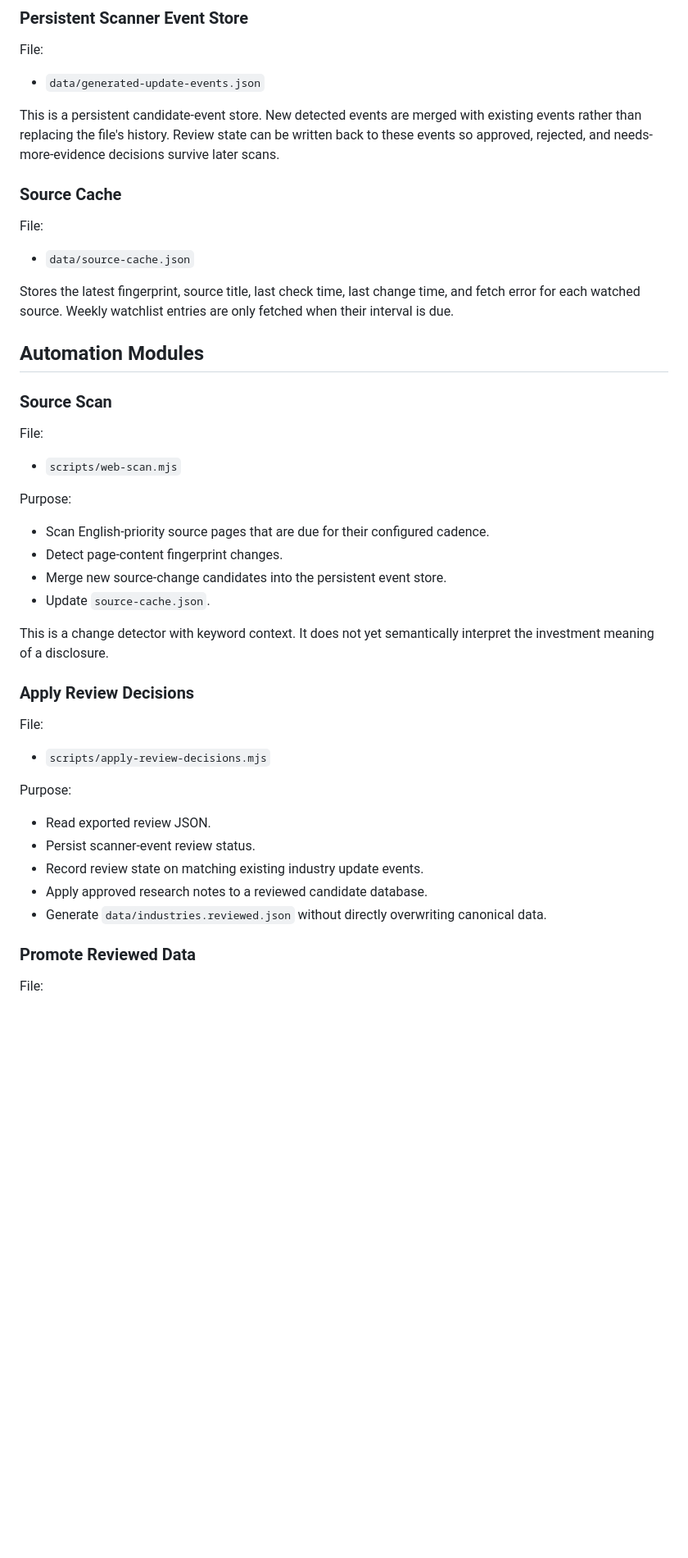
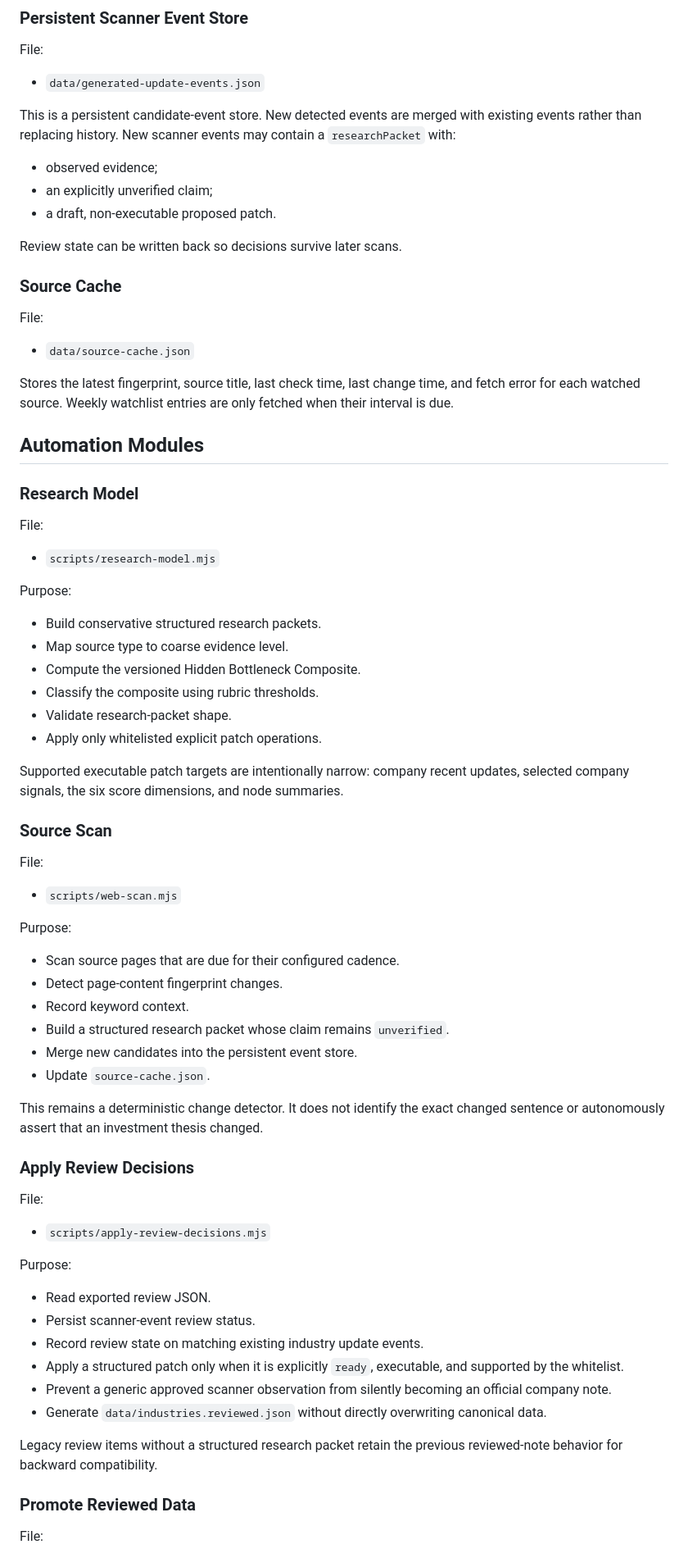
Before and after one commit to Zxinghao/Fundemeantal-Aanalysis-MVP1, a Markdown page: docs/system-overview.md, the part around one of its changes. Shown at 82% size. Drawn GitHub-style; blank space fills up the shorter version.

```diff
--- a/docs/system-overview.md
+++ b/docs/system-overview.md
@@ -83,7 +83,13 @@ File:
 
 - `data/generated-update-events.json`
 
-This is a persistent candidate-event store. New detected events are merged with existing events rather than replacing the file's history. Review state can be written back to these events so approved, rejected, and needs-more-evidence decisions survive later scans.
+This is a persistent candidate-event store. New detected events are merged with existing events rather than replacing history. New scanner events may contain a `researchPacket` with:
+
+- observed evidence;
+- an explicitly unverified claim;
+- a draft, non-executable proposed patch.
+
+Review state can be written back so decisions survive later scans.
 
 ### Source Cache
 
@@ -95,6 +101,23 @@ Stores the latest fingerprint, source title, last check time, last change time,
 
 ## Automation Modules
 
+### Research Model
+
+File:
+
+- `scripts/research-model.mjs`
+
+Purpose:
+
+- Build conservative structured research packets.
+- Map source type to coarse evidence level.
+- Compute the versioned Hidden Bottleneck Composite.
+- Classify the composite using rubric thresholds.
+- Validate research-packet shape.
+- Apply only whitelisted explicit patch operations.
+
+Supported executable patch targets are intentionally narrow: company recent updates, selected company signals, the six score dimensions, and node summaries.
+
 ### Source Scan
 
 File:
@@ -103,12 +126,14 @@ File:
 
 Purpose:
 
-- Scan English-priority source pages that are due for their configured cadence.
+- Scan source pages that are due for their configured cadence.
 - Detect page-content fingerprint changes.
-- Merge new source-change candidates into the persistent event store.
+- Record keyword context.
+- Build a structured research packet whose claim remains `unverified`.
+- Merge new candidates into the persistent event store.
 - Update `source-cache.json`.
 
-This is a change detector with keyword context. It does not yet semantically interpret the investment meaning of a disclosure.
+This remains a deterministic change detector. It does not identify the exact changed sentence or autonomously assert that an investment thesis changed.
 
 ### Apply Review Decisions
 
@@ -121,8 +146,11 @@ Purpose:
 - Read exported review JSON.
 - Persist scanner-event review status.
 - Record review state on matching existing industry update events.
-- Apply approved research notes to a reviewed candidate database.
+- Apply a structured patch only when it is explicitly `ready`, executable, and supported by the whitelist.
+- Prevent a generic approved scanner observation from silently becoming an official company note.
 - Generate `data/industries.reviewed.json` without directly overwriting canonical data.
+
+Legacy review items without a structured research packet retain the previous reviewed-note behavior for backward compatibility.
 
 ### Promote Reviewed Data
 
```
Also changed, not shown: other parts of docs/system-overview.md (+36 -32 lines).
